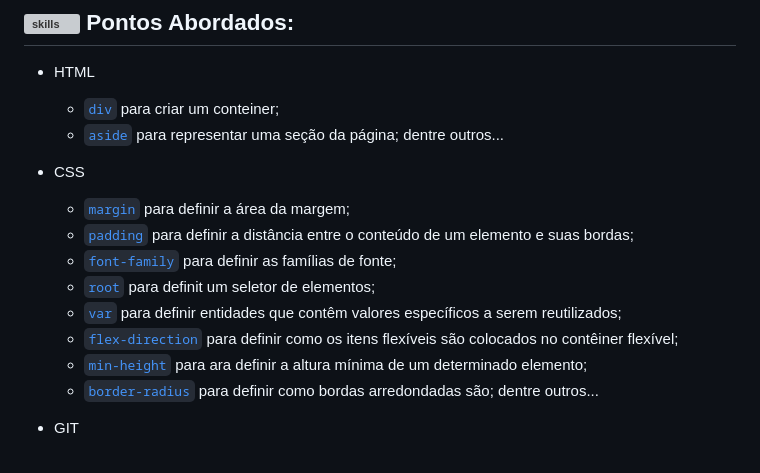
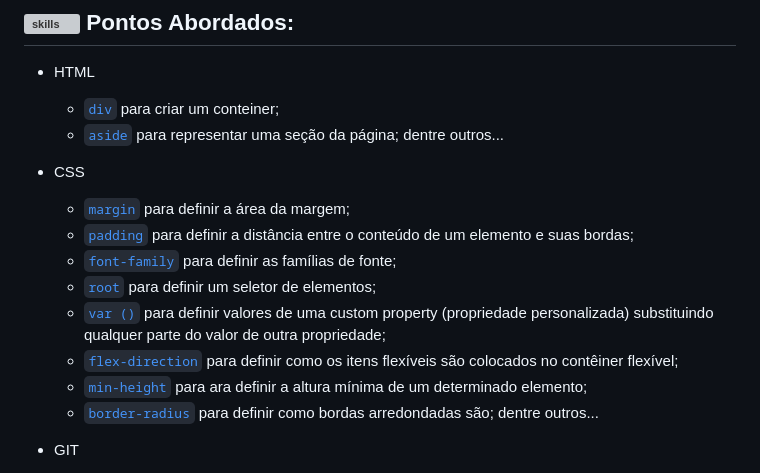
Before and after one commit to nataliasguimaraes/compassuol, a Markdown page: PORTFOLIO/README.md, the part around the change printed below. GitHub-like rendering; grey boxes are pictures that could not be loaded.

```diff
--- a/PORTFOLIO/README.md
+++ b/PORTFOLIO/README.md
@@ -64,14 +64,14 @@ https://simpleicons.org/?q=react
   dentre outros...
 
 * CSS
-  * [`margin`](https://developer.mozilla.org/pt-BR/docs/Web/CSS/display) para definir a área da margem;
-  * [`padding`](https://developer.mozilla.org/pt-BR/docs/Web/CSS/font-family) para definir a distância entre o conteúdo de um elemento e suas bordas;
-  * [`font-family`](https://developer.mozilla.org/pt-BR/docs/Web/CSS/text-align) para definir as famílias de fonte;
-  * [`root`](https://developer.mozilla.org/en-US/docs/Web/CSS/margin) para definit um seletor de elementos;
-  * [`var`](https://developer.mozilla.org/pt-BR/docs/Web/CSS/display) para definir entidades que contêm valores específicos a serem reutilizados;
-  * [`flex-direction`](https://developer.mozilla.org/pt-BR/docs/Web/CSS/text-align) para definir como os itens flexíveis são colocados no contêiner flexível;
-  * [`min-height`](https://developer.mozilla.org/en-US/docs/Web/CSS/margin) para ara definir a altura mínima de um determinado elemento;
-  * [`border-radius`](https://developer.mozilla.org/pt-BR/docs/Web/CSS/text-align) para definir como bordas arredondadas são;
+  * [`margin`](https://developer.mozilla.org/pt-BR/docs/Web/CSS/margin) para definir a área da margem;
+  * [`padding`](https://developer.mozilla.org/pt-BR/docs/Web/CSS/padding) para definir a distância entre o conteúdo de um elemento e suas bordas;
+  * [`font-family`](https://developer.mozilla.org/pt-BR/docs/Web/CSS/font-family) para definir as famílias de fonte;
+  * [`root`](https://developer.mozilla.org/pt-BR/docs/Web/CSS/:root) para definir um seletor de elementos;
+  * [`var ()`](https://developer.mozilla.org/pt-BR/docs/Web/CSS/var) para definir valores de uma custom property (propriedade personalizada) substituindo qualquer parte do valor de outra propriedade;
+  * [`flex-direction`](https://developer.mozilla.org/pt-BR/docs/Web/CSS/flex-direction) para definir como os itens flexíveis são colocados no contêiner flexível;
+  * [`min-height`](https://developer.mozilla.org/pt-BR/docs/Web/CSS/min-height) para ara definir a altura mínima de um determinado elemento;
+  * [`border-radius`](https://developer.mozilla.org/pt-BR/docs/Web/CSS/border-radius) para definir como bordas arredondadas são;
   dentre outros...
 
 * GIT
```
Also changed, not shown: other parts of PORTFOLIO/README.md (+6 -6 lines).
